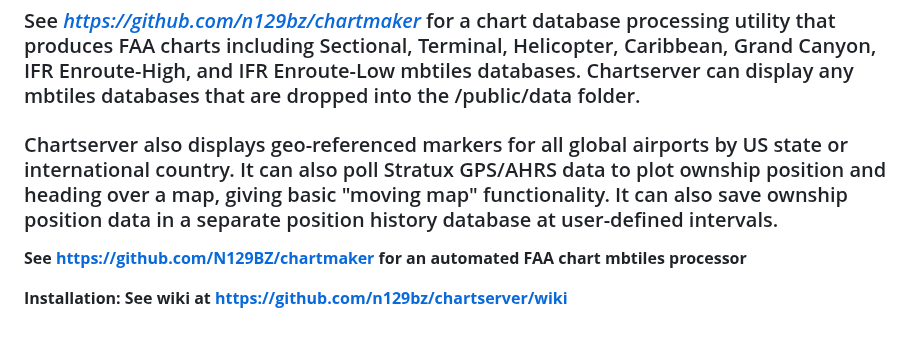
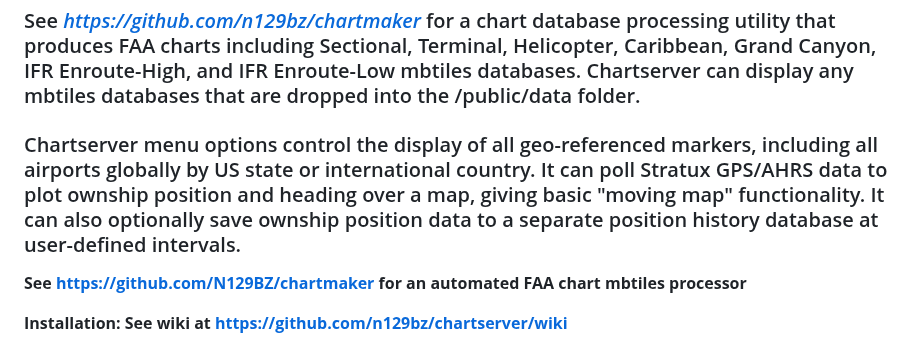
Before and after one commit to N129BZ/chartserver, a Markdown page: README.md, the part around the change. GitHub-like rendering.

```diff
--- a/README.md
+++ b/README.md
@@ -1,7 +1,7 @@
 ## Aviation Chart Server displays FAA charts and OpenStreetMaps with animated weather, geo-referenced METARS, TAFS, Pireps, and much more - using node express web server with the OpenLayers map API.
 
 ### See *https://github.com/n129bz/chartmaker* for a chart database processing utility that produces FAA charts including Sectional, Terminal, Helicopter, Caribbean, Grand Canyon, IFR Enroute-High, and IFR Enroute-Low mbtiles databases. Chartserver can display any mbtiles databases that are dropped into the /public/data folder.
-### Chartserver also displays geo-referenced markers for all global airports by US state or international country. It can also poll Stratux GPS/AHRS data to plot ownship position and heading over a map, giving basic "moving map" functionality. It can also save ownship position data in a separate position history database at user-defined intervals.
+### Chartserver menu options control the display of all geo-referenced markers, including all airports globally by US state or international country. It can poll Stratux GPS/AHRS data to plot ownship position and heading over a map, giving basic "moving map" functionality. It can also optionally save ownship position data to a separate position history database at user-defined intervals.
 
 **See https://github.com/N129BZ/chartmaker for an automated FAA chart mbtiles processor**
 
```
